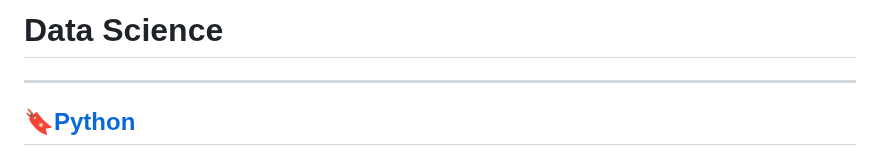
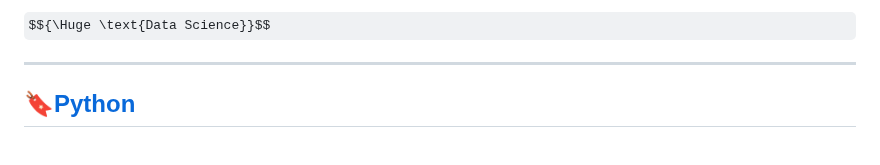
Before and after one commit to DarshanRokkad/Data_Science, a Markdown page: README.md, the part around the change. Drawn GitHub-style; some formulas as TeX source.

```diff
--- a/README.md
+++ b/README.md
@@ -1,7 +1,7 @@
-# Data Science
+$${\Huge \text{Data Science}}$$
+
 
 ---
-
 ## :bookmark:[Python](https://github.com/DarshanRokkad/Data_Science/tree/master/01_Python)
 ### 1. [Basic Building.](https://github.com/DarshanRokkad/Data_Science/tree/master/01_Python/Week_01_Basic_Building)
 ### 2. [Data structures.](https://github.com/DarshanRokkad/Data_Science/tree/master/01_Python/Week_02_Data_Structures)
```
